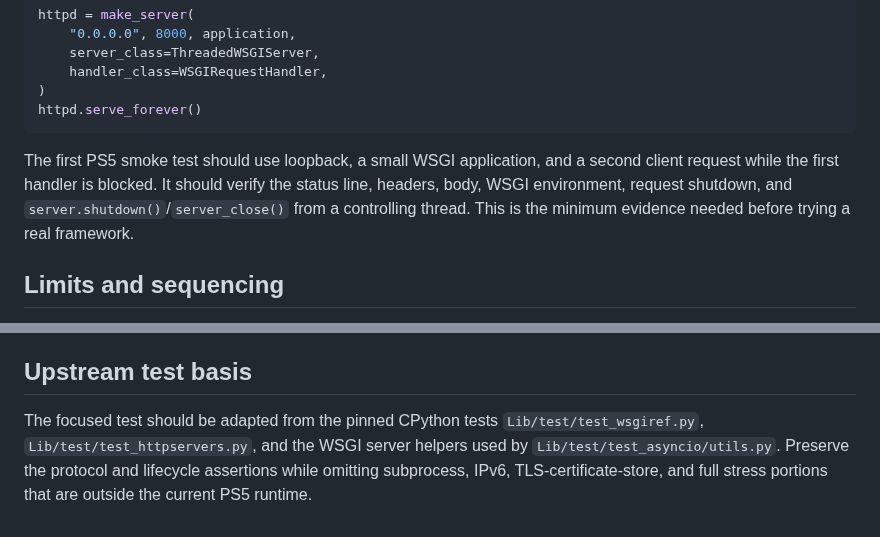
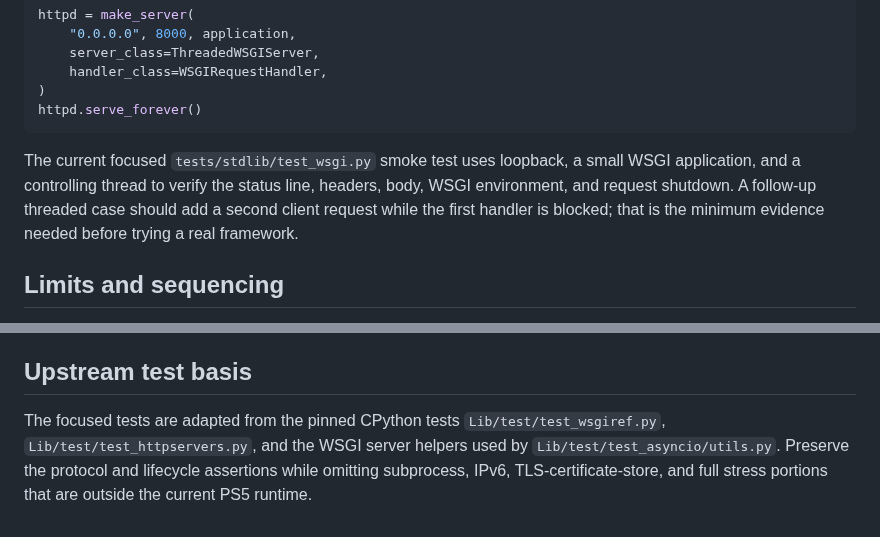
Before and after one commit to blackbearreloaded/ps5-python, a Markdown page: docs/wsgi-server-audit.md, 2 parts joined by grey strips. GitHub-like rendering.

Commit message:
Clarify WSGI threaded follow-up

````diff
--- a/docs/wsgi-server-audit.md
+++ b/docs/wsgi-server-audit.md
@@ -34,11 +34,11 @@ httpd = make_server(
 httpd.serve_forever()
 ```
 
-The first PS5 smoke test should use loopback, a small WSGI application, and a
-second client request while the first handler is blocked. It should verify the
-status line, headers, body, WSGI environment, request shutdown, and
-`server.shutdown()`/`server_close()` from a controlling thread. This is the
-minimum evidence needed before trying a real framework.
+The current focused `tests/stdlib/test_wsgi.py` smoke test uses loopback, a
+small WSGI application, and a controlling thread to verify the status line,
+headers, body, WSGI environment, and request shutdown. A follow-up threaded
+case should add a second client request while the first handler is blocked;
+that is the minimum evidence needed before trying a real framework.
 
 ## Limits and sequencing
 
@@ -66,7 +66,7 @@ be added until the standard-library WSGI smoke test passes on PS5.
 
 ## Upstream test basis
 
-The focused test should be adapted from the pinned CPython tests
+The focused tests are adapted from the pinned CPython tests
 `Lib/test/test_wsgiref.py`, `Lib/test/test_httpservers.py`, and the WSGI server
 helpers used by `Lib/test/test_asyncio/utils.py`. Preserve the protocol and
 lifecycle assertions while omitting subprocess, IPv6, TLS-certificate-store,
````
